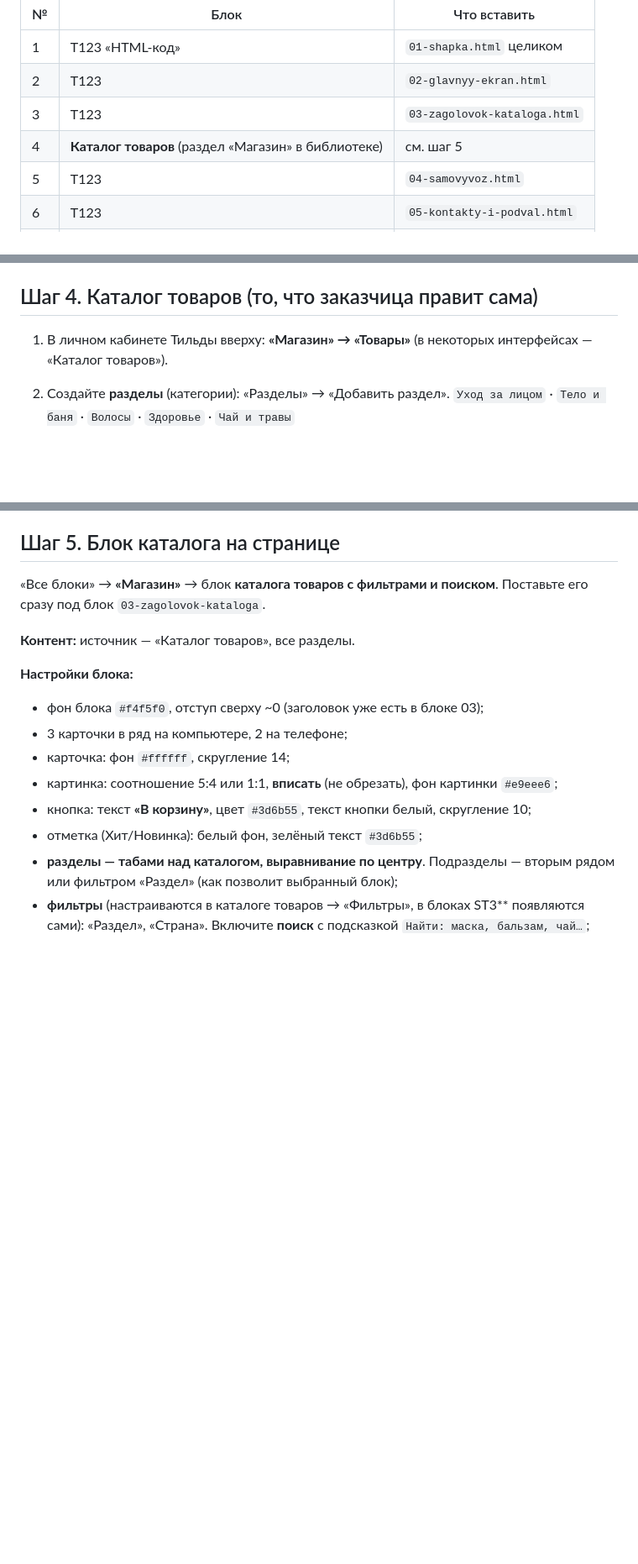
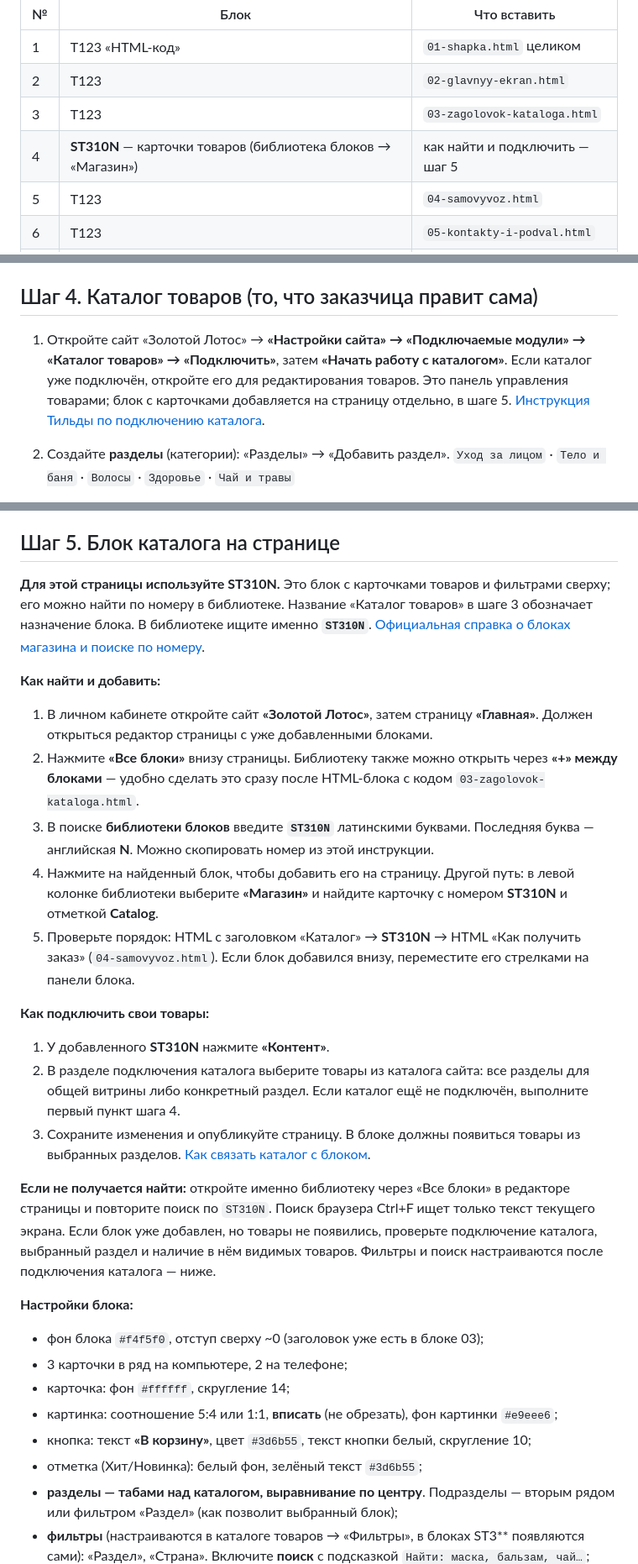
Before and after one commit to bozhedom/zolotoy-lotos, a Markdown page: tilda/ИНСТРУКЦИЯ.md, 3 parts joined by grey strips. Shown at 84% size. Rendered like a GitHub page; blank space fills up the shorter version.

Commit message:
docs(tilda): explain how to find and connect the catalog block

```diff
--- a/tilda/ИНСТРУКЦИЯ.md
+++ b/tilda/ИНСТРУКЦИЯ.md
@@ -107,7 +107,7 @@ shrifty/                    шрифты Prata и Manrope в WOFF/WOFF2 — за
 | 1 | T123 «HTML-код» | `01-shapka.html` целиком |
 | 2 | T123 | `02-glavnyy-ekran.html` |
 | 3 | T123 | `03-zagolovok-kataloga.html` |
-| 4 | **Каталог товаров** (раздел «Магазин» в библиотеке) | см. шаг 5 |
+| 4 | **ST310N** — карточки товаров (библиотека блоков → «Магазин») | как найти и подключить — шаг 5 |
 | 5 | T123 | `04-samovyvoz.html` |
 | 6 | T123 | `05-kontakty-i-podval.html` |
 | 7 | **ST100** «Корзина с формой заказа» | см. шаг 6 |
@@ -127,7 +127,7 @@ shrifty/                    шрифты Prata и Manrope в WOFF/WOFF2 — за
 
 ## Шаг 4. Каталог товаров (то, что заказчица правит сама)
 
-1. В личном кабинете Тильды вверху: **«Магазин» → «Товары»** (в некоторых интерфейсах — «Каталог товаров»).
+1. Откройте сайт «Золотой Лотос» → **«Настройки сайта» → «Подключаемые модули» → «Каталог товаров» → «Подключить»**, затем **«Начать работу с каталогом»**. Если каталог уже подключён, откройте его для редактирования товаров. Это панель управления товарами; блок с карточками добавляется на страницу отдельно, в шаге 5. [Инструкция Тильды по подключению каталога](https://help-ru.tilda.cc/online-store/catalog).
 2. Создайте **разделы** (категории): «Разделы» → «Добавить раздел».
    `Уход за лицом` · `Тело и баня` · `Волосы` · `Здоровье` · `Чай и травы`
 3. Создайте **подразделы**: в «Разделах» нажмите **«+» рядом с разделом** (вложенность — до 10 уровней):
@@ -148,9 +148,23 @@ shrifty/                    шрифты Prata и Manrope в WOFF/WOFF2 — за
 
 ## Шаг 5. Блок каталога на странице
 
-«Все блоки» → **«Магазин»** → блок **каталога товаров с фильтрами и поиском**. Поставьте его сразу под блок `03-zagolovok-kataloga`.
+**Для этой страницы используйте ST310N.** Это блок с карточками товаров и фильтрами сверху; его можно найти по номеру в библиотеке. Название «Каталог товаров» в шаге 3 обозначает назначение блока. В библиотеке ищите именно **`ST310N`**. [Официальная справка о блоках магазина и поиске по номеру](https://blog.tilda.cc/about-new-block-st320n).
 
-**Контент:** источник — «Каталог товаров», все разделы.
+**Как найти и добавить:**
+
+1. В личном кабинете откройте сайт **«Золотой Лотос»**, затем страницу **«Главная»**. Должен открыться редактор страницы с уже добавленными блоками.
+2. Нажмите **«Все блоки»** внизу страницы. Библиотеку также можно открыть через **«+» между блоками** — удобно сделать это сразу после HTML-блока с кодом `03-zagolovok-kataloga.html`.
+3. В поиске **библиотеки блоков** введите **`ST310N`** латинскими буквами. Последняя буква — английская **N**. Можно скопировать номер из этой инструкции.
+4. Нажмите на найденный блок, чтобы добавить его на страницу. Другой путь: в левой колонке библиотеки выберите **«Магазин»** и найдите карточку с номером **ST310N** и отметкой **Catalog**.
+5. Проверьте порядок: HTML с заголовком «Каталог» → **ST310N** → HTML «Как получить заказ» (`04-samovyvoz.html`). Если блок добавился внизу, переместите его стрелками на панели блока.
+
+**Как подключить свои товары:**
+
+1. У добавленного **ST310N** нажмите **«Контент»**.
+2. В разделе подключения каталога выберите товары из каталога сайта: все разделы для общей витрины либо конкретный раздел. Если каталог ещё не подключён, выполните первый пункт шага 4.
+3. Сохраните изменения и опубликуйте страницу. В блоке должны появиться товары из выбранных разделов. [Как связать каталог с блоком](https://blog.tilda.cc/catalog).
+
+**Если не получается найти:** откройте именно библиотеку через «Все блоки» в редакторе страницы и повторите поиск по `ST310N`. Поиск браузера Ctrl+F ищет только текст текущего экрана. Если блок уже добавлен, но товары не появились, проверьте подключение каталога, выбранный раздел и наличие в нём видимых товаров. Фильтры и поиск настраиваются после подключения каталога — ниже.
 
 **Настройки блока:**
 - фон блока `#f4f5f0`, отступ сверху ~0 (заголовок уже есть в блоке 03);
```
